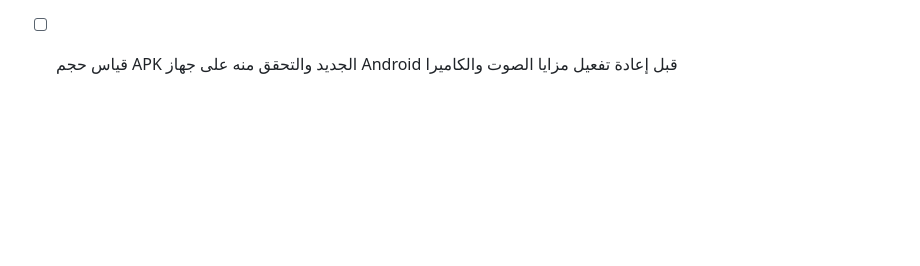
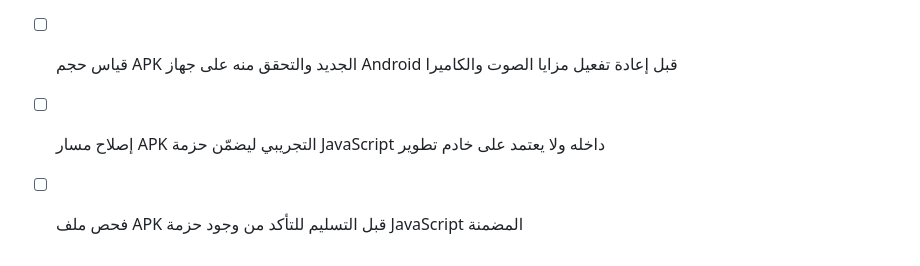
Before and after one commit to salm90y/AH4, a Markdown page: todo.md, the part around the change. Drawn GitHub-style; blank space fills up the shorter version.

Commit message:
docs: track standalone APK verification

```diff
--- a/todo.md
+++ b/todo.md
@@ -37,3 +37,5 @@
 - [x] تقليل حجم APK بإزالة تبعيات LiveKit وWebRTC غير اللازمة من نسخة الاختبار الأساسية
 - [x] إضافة واجهة بدء عربية آمنة تظهر قبل تحميل أي ميزة اتصال أو تشغيل وسائط
 - [ ] قياس حجم APK الجديد والتحقق منه على جهاز Android قبل إعادة تفعيل مزايا الصوت والكاميرا
+- [ ] إصلاح مسار APK التجريبي ليضمّن حزمة JavaScript داخله ولا يعتمد على خادم تطوير
+- [ ] فحص ملف APK قبل التسليم للتأكد من وجود حزمة JavaScript المضمنة
```
